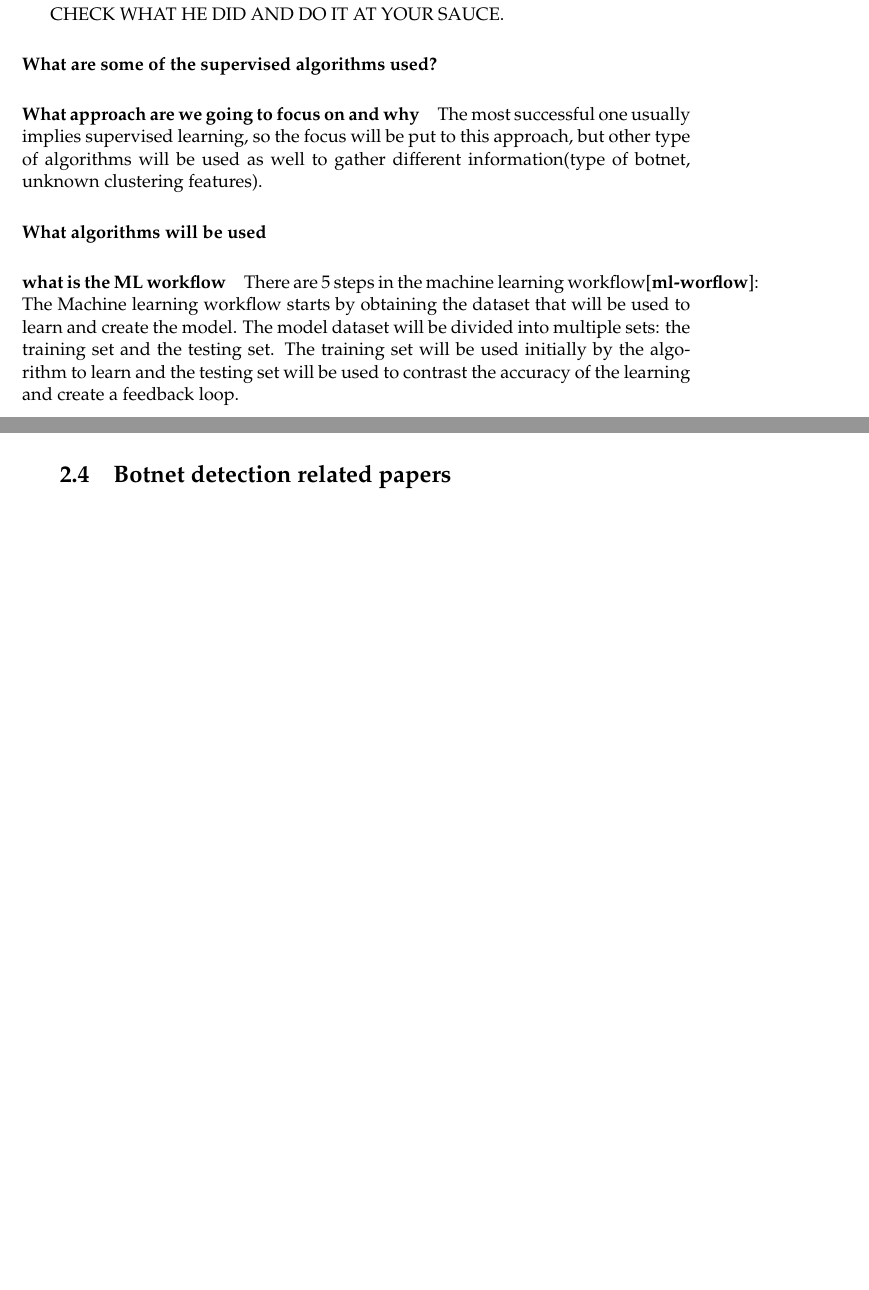
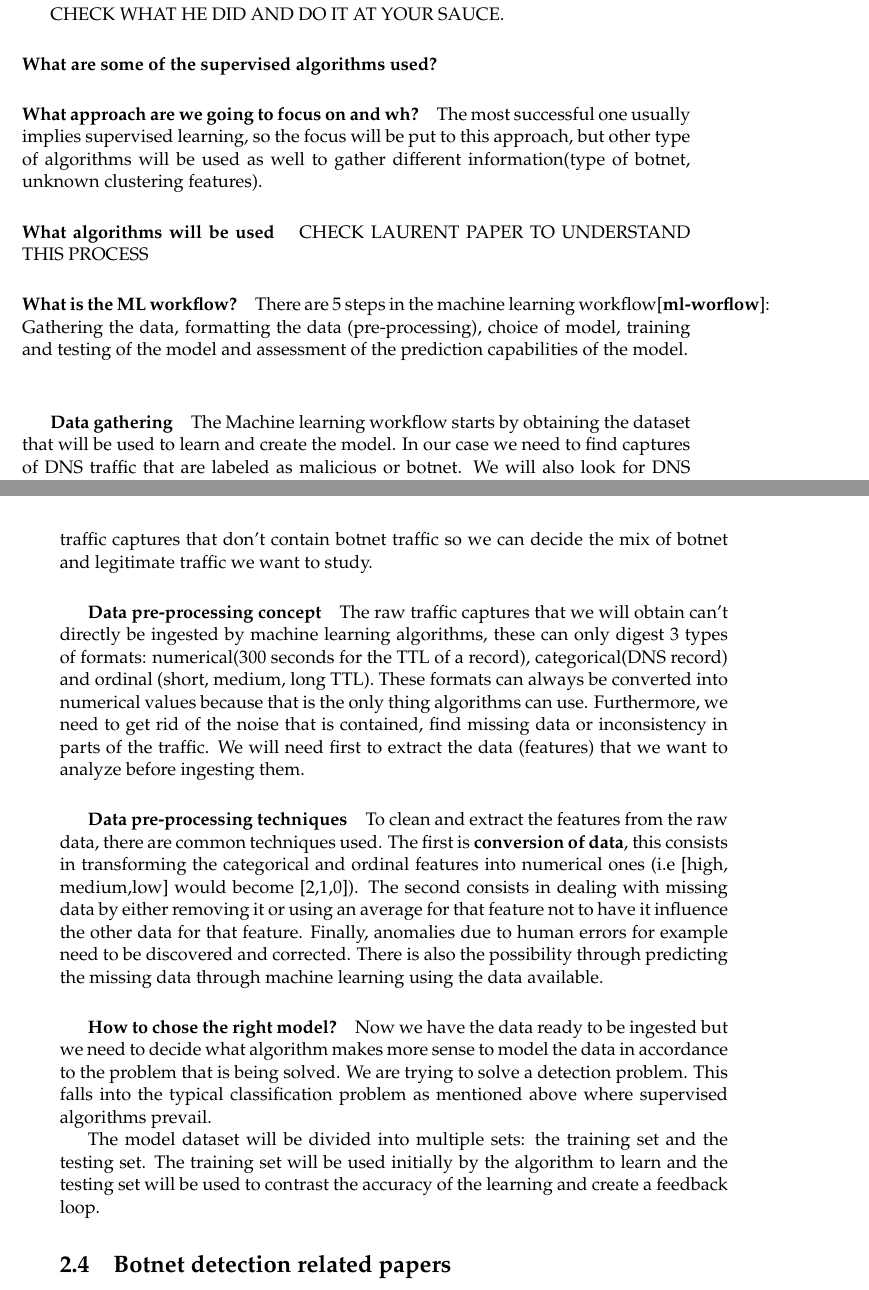
Before and after one commit to gtionogu/MasterThesisReport, a LaTeX thesis (memoire.tex, which reads Chapters/Chapter2.tex): two parts of pages 37 and 38 of 63, joined at a grey line, cut so that both start at the same text, the shorter picture padded with empty space. Compiled offline with pdfLaTeX.

Commit message:
ml prerocessing

```diff
--- a/Chapters/Chapter2.tex
+++ b/Chapters/Chapter2.tex
@@ -423,15 +423,26 @@ CHECK WHAT HE DID AND DO IT AT YOUR SAUCE.
 
 \paragraph{What are some of the supervised algorithms used?}
 
-\paragraph{What approach are we going to focus on and why}
+\paragraph{What approach are we going to focus on and wh?}
 The most successful one usually implies supervised learning, so the focus will be put to this approach, but other type of algorithms will be used as well to gather different information(type of botnet, unknown clustering features).
 \paragraph{What algorithms will be used }
 
+CHECK LAURENT PAPER TO UNDERSTAND THIS PROCESS
 
-\paragraph{what is the ML workflow}
+\paragraph{What is the ML workflow?}
 %https://cdn-images-1.medium.com/max/2000/1*KzmIUYPmxgEHhXX7SlbP4w.jpeg
-There are 5 steps in the machine learning workflow\cite{ml-worflow}:
-The Machine learning workflow starts by obtaining the dataset that will be used to learn and create the model. The model dataset will be divided into multiple sets: the training set and the testing set. The training set will be used initially by the algorithm to learn and the testing set will be used to contrast the accuracy of the learning and create a feedback loop.
+There are 5 steps in the machine learning workflow\cite{ml-worflow}: Gathering the data, formatting the data (pre-processing), choice of model, training and testing of the model and assessment of the prediction capabilities of the model.\\
+\subparagraph{Data gathering} The Machine learning workflow starts by obtaining the dataset that will be used to learn and create the model. In our case we need to find captures of DNS traffic that are labeled as malicious or botnet. We will also look for DNS traffic captures that don't contain botnet traffic so we can decide the mix of botnet and legitimate traffic we want to study.
+
+\subparagraph{Data pre-processing concept} The raw traffic captures that we will obtain can't directly be ingested by machine learning algorithms, these can only digest 3 types of formats: numerical(300 seconds for the TTL of a record), categorical(DNS record) and ordinal (short, medium, long TTL). These formats can always be converted into numerical values because that is the only thing algorithms can use. Furthermore, we need to get rid of the noise that is contained, find missing data or inconsistency in parts of the traffic. We will need first to extract the data (features) that we want to analyze before ingesting them.
+
+\subparagraph{Data pre-processing techniques} To clean and extract the features from the raw data, there are common techniques used. The first is \textbf{conversion of data}, this consists in transforming the categorical and ordinal features into numerical ones (i.e [high, medium,low] would become [2,1,0]). The second consists in dealing with missing data by either removing it or using an average for that feature not to have it influence the other data for that feature. Finally, anomalies due to human errors for example need to be discovered and corrected.
+There is also the possibility through predicting the missing data through machine learning using the data available.
+
+\subparagraph{How to chose the right model?}
+Now we have the data ready to be ingested but we need to decide what algorithm makes more sense to model the data in accordance to the problem that is being solved. We are trying to solve a detection problem. This falls into the typical classification problem as mentioned above where supervised algorithms prevail.
+
+The model dataset will be divided into multiple sets: the training set and the testing set. The training set will be used initially by the algorithm to learn and the testing set will be used to contrast the accuracy of the learning and create a feedback loop.
 
 \section{Botnet detection related papers}
 \subsection{classification of botnet research and detection}
```
Also changed, not shown: memoire.pdf, Chapters/Chapter2.tex (5 more changed lines).
